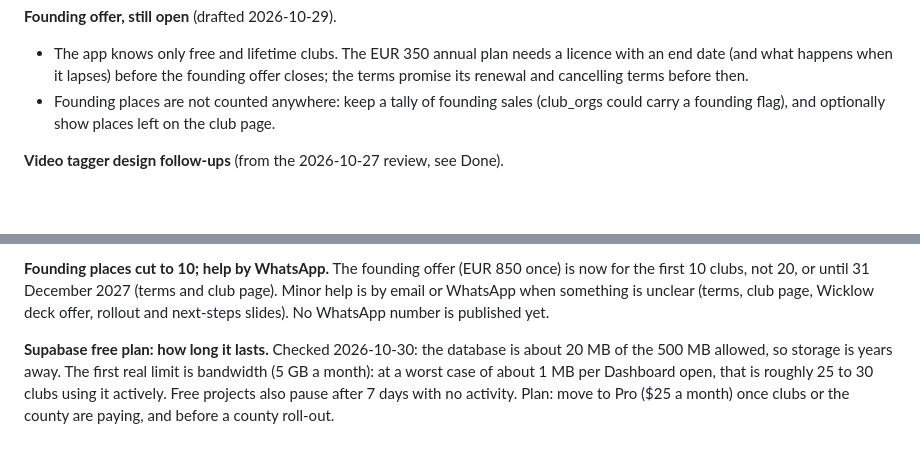
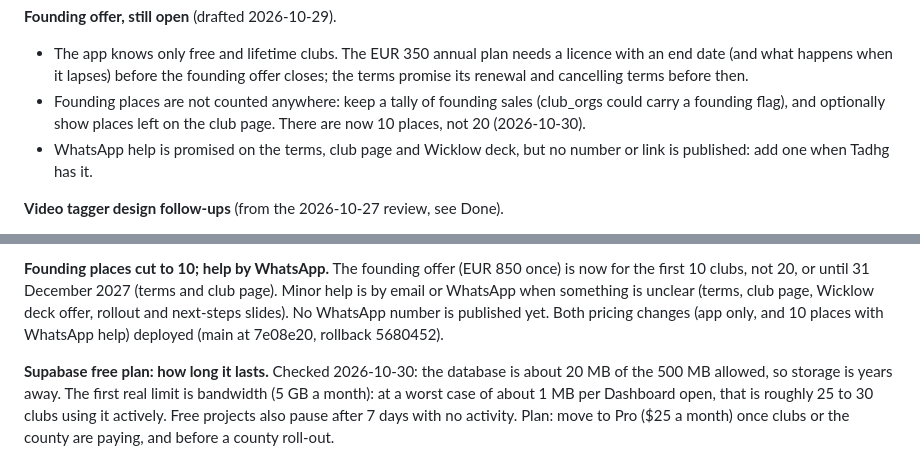
Before and after one commit to rocksolidanalytics/rocksolidanalytics-app, a Markdown page: docs/BACKLOG.md, 2 parts joined by grey strips. GitHub-like rendering; blank space fills up the shorter version.

Commit message:
Backlog: pricing changes deployed, WhatsApp number still to add
Rollback: 7e08e20

Co-Authored-By: Claude Opus 5.5 <noreply@anthropic.com>
Claude-Session: https://claude.ai/code/session_01SyjWxkUypmLSoBCkPpQoQY

```diff
--- a/docs/BACKLOG.md
+++ b/docs/BACKLOG.md
@@ -100,7 +100,10 @@ player ratings).
   end date (and what happens when it lapses) before the founding offer closes; the terms
   promise its renewal and cancelling terms before then.
 - Founding places are not counted anywhere: keep a tally of founding sales (club_orgs could
-  carry a founding flag), and optionally show places left on the club page.
+  carry a founding flag), and optionally show places left on the club page. There are now
+  10 places, not 20 (2026-10-30).
+- WhatsApp help is promised on the terms, club page and Wicklow deck, but no number or link
+  is published: add one when Tadhg has it.
 
 **Video tagger design follow-ups** (from the 2026-10-27 review, see Done).
 - Bring the live and video taggers onto one shared tagging core, next time a feature touches
@@ -257,7 +260,8 @@ slides call the workshop a booked extra and on-the-day support becomes help by e
 **Founding places cut to 10; help by WhatsApp.** The founding offer (EUR 850 once) is now for
 the first 10 clubs, not 20, or until 31 December 2027 (terms and club page). Minor help is by
 email or WhatsApp when something is unclear (terms, club page, Wicklow deck offer, rollout and
-next-steps slides). No WhatsApp number is published yet.
+next-steps slides). No WhatsApp number is published yet. Both pricing changes (app only, and
+10 places with WhatsApp help) deployed (main at 7e08e20, rollback 5680452).
 
 **Supabase free plan: how long it lasts.** Checked 2026-10-30: the database is about 20 MB of
 the 500 MB allowed, so storage is years away. The first real limit is bandwidth (5 GB a month):
```
